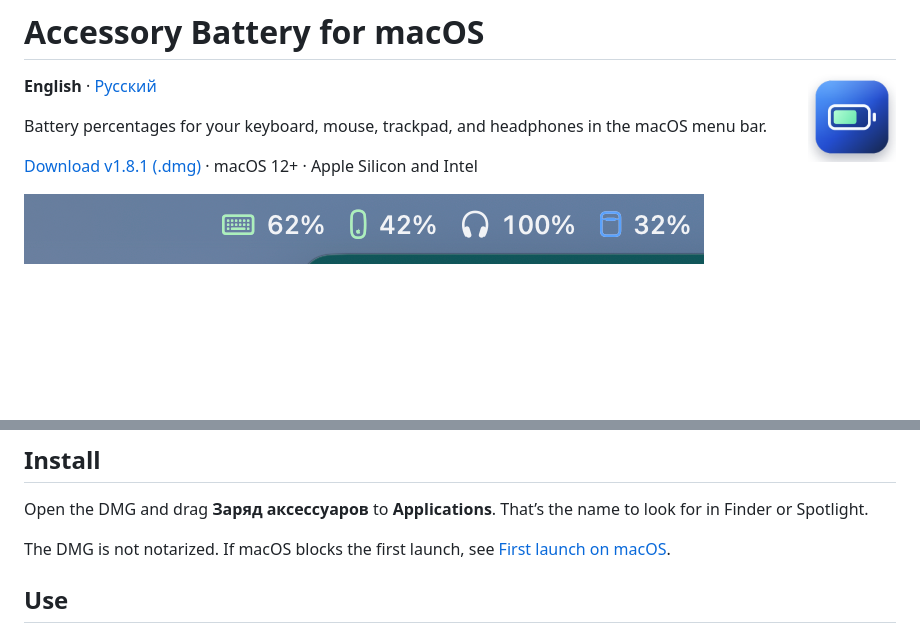
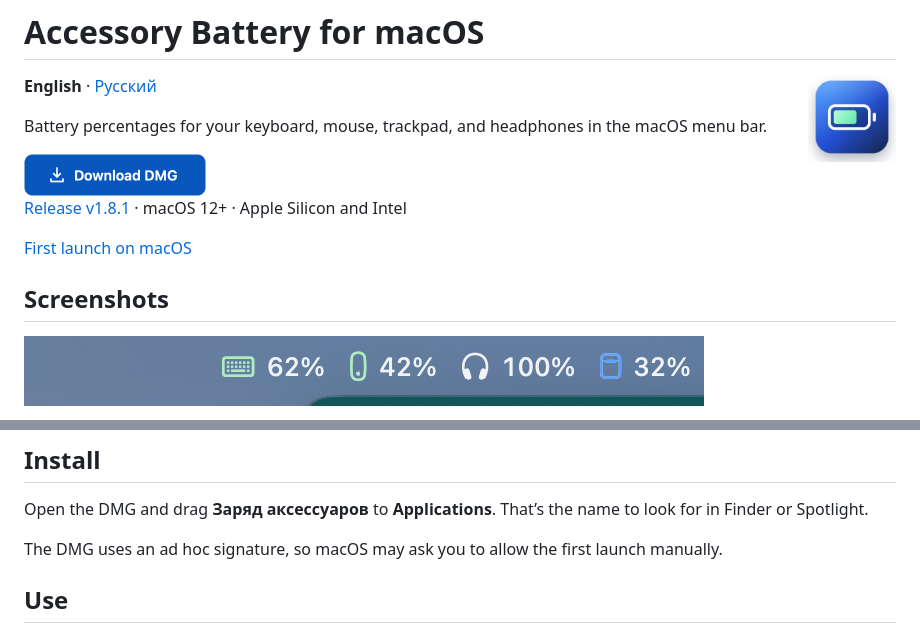
Before and after one commit to Kolenter/accessory-battery-macos, a Markdown page: README.md, 2 parts joined by grey strips. Drawn GitHub-style; pictures changed too: Resources/download-dmg.png (added); blank space fills up the shorter version.

```diff
--- a/README.md
+++ b/README.md
@@ -6,7 +6,15 @@
 
 Battery percentages for your keyboard, mouse, trackpad, and headphones in the macOS menu bar.
 
-[Download v1.8.1 (.dmg)](https://github.com/Kolenter/accessory-battery-macos/releases/download/v1.8.1/accessory-battery-1.8.1.dmg) · macOS 12+ · Apple Silicon and Intel
+<a href="https://github.com/Kolenter/accessory-battery-macos/releases/download/v1.8.1/accessory-battery-1.8.1.dmg">
+  <img src="Resources/download-dmg.png" alt="Download DMG" width="182" height="42">
+</a>
+
+[Release v1.8.1](https://github.com/Kolenter/accessory-battery-macos/releases/tag/v1.8.1) · macOS 12+ · Apple Silicon and Intel
+
+[First launch on macOS](docs/first-launch.md)
+
+## Screenshots
 
 ![Accessory battery levels in the macOS menu bar](screenshots/menu-bar.png)
 
@@ -16,7 +24,7 @@ Battery percentages for your keyboard, mouse, trackpad, and headphones in the ma
 
 Open the DMG and drag **Заряд аксессуаров** to **Applications**. That’s the name to look for in Finder or Spotlight.
 
-The DMG is not notarized. If macOS blocks the first launch, see [First launch on macOS](docs/first-launch.md).
+The DMG uses an ad hoc signature, so macOS may ask you to allow the first launch manually.
 
 ## Use
 
```
Also changed, not shown: README.ru.md (+10 -2 lines), Resources/download-dmg-ru.png (added).
